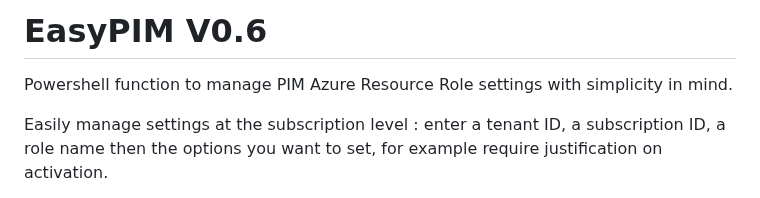
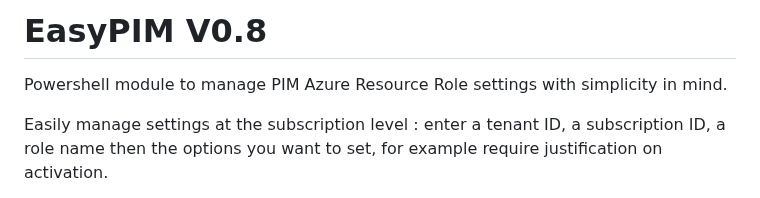
Before and after one commit to kayasax/EasyPIM, a Markdown page: README.md, the part around the change. GitHub-like rendering.

Commit message:
update help

```diff
--- a/README.md
+++ b/README.md
@@ -1,5 +1,5 @@
-# EasyPIM V0.6
-Powershell function to manage PIM Azure Resource Role settings with simplicity in mind.
+# EasyPIM V0.8
+Powershell module to manage PIM Azure Resource Role settings with simplicity in mind.
 
 Easily manage settings at the subscription level : enter a tenant ID, a subscription ID, a role name
 then the options you want to set, for example require justification on activation.
```
